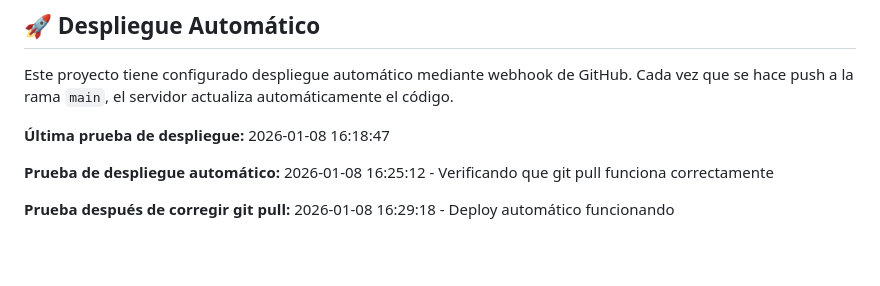
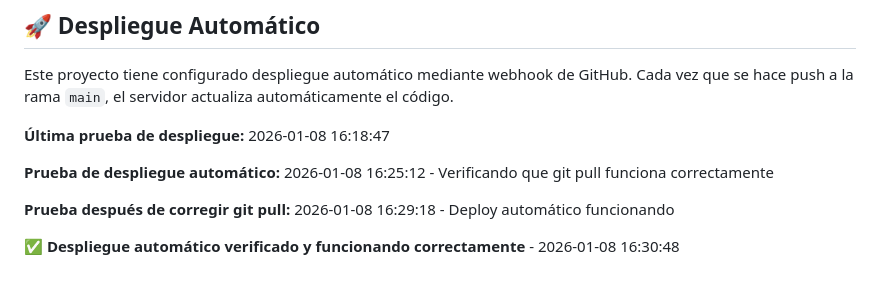
Before and after one commit to rodri89/bahiapadel, a Markdown page: readme.md, the part around the change. GitHub-like rendering; blank space fills up the shorter version.

Commit message:
✅ Prueba final: Despliegue automático funcionando correctamente

```diff
--- a/readme.md
+++ b/readme.md
@@ -84,3 +84,5 @@ Cada vez que se hace push a la rama `main`, el servidor actualiza automáticamen
 **Prueba de despliegue automático:** 2026-01-08 16:25:12 - Verificando que git pull funciona correctamente
 
 **Prueba después de corregir git pull:** 2026-01-08 16:29:18 - Deploy automático funcionando
+
+✅ **Despliegue automático verificado y funcionando correctamente** - 2026-01-08 16:30:48
```
